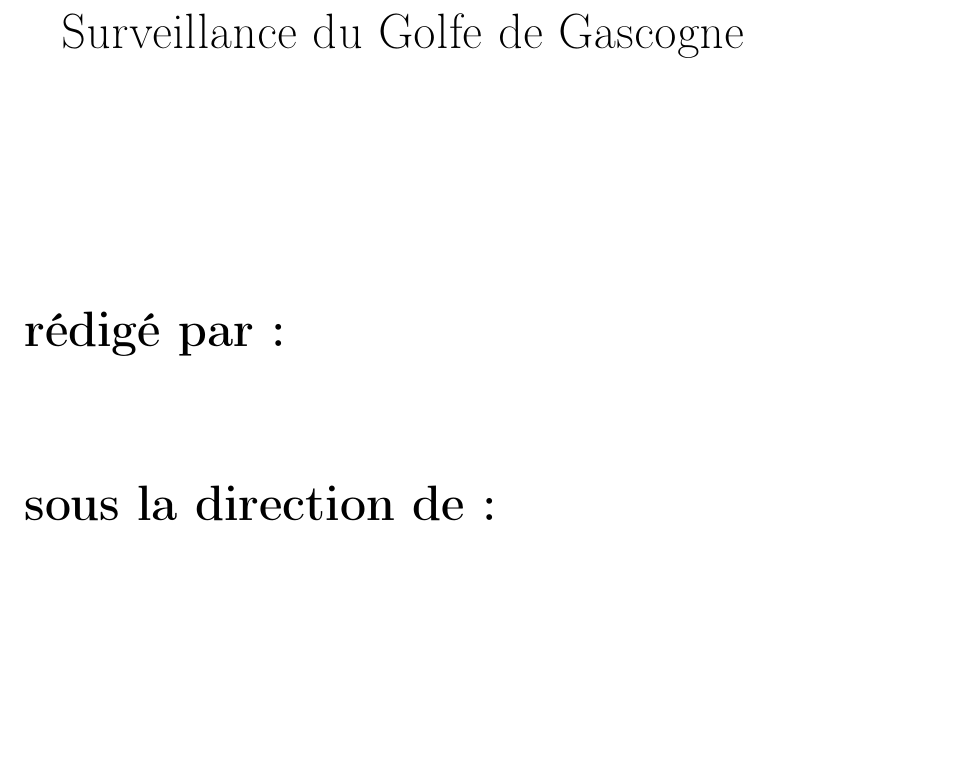
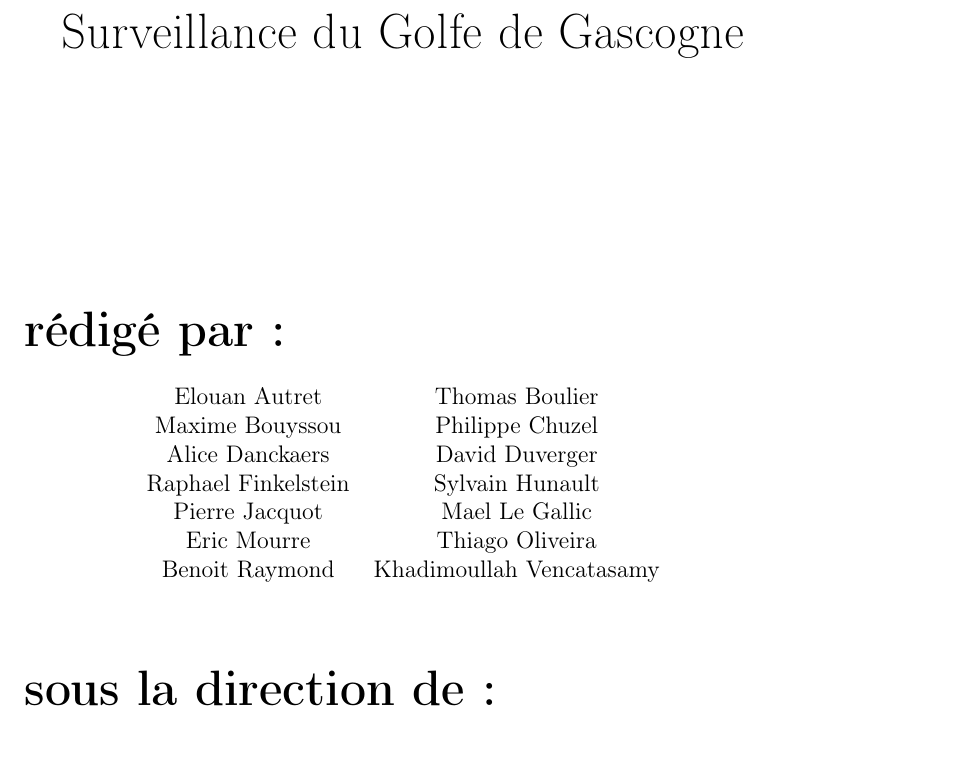
Before and after one commit to UV57-ProjetGascogne2016/Gascogne, a LaTeX thesis (RapportGroupe57.tex, which reads PageDeTitre.tex): part of page 1 of 18, cut so that both start at the same text, the shorter picture padded with empty space. Compiled offline with pdfLaTeX.

Commit message:
first page changed

```diff
--- a/PageDeTitre.tex
+++ b/PageDeTitre.tex
@@ -13,11 +13,19 @@
 \textbf{\huge rédigé par :}
 
 \begin{center}
-{
-\huge
+\begin{tabular}{cc}
 
-}
+
+Elouan Autret & Thomas Boulier\\
+Maxime Bouyssou & Philippe Chuzel\\
+Alice Danckaers & David Duverger\\
+Raphael Finkelstein & Sylvain Hunault\\
+Pierre Jacquot & Mael Le Gallic\\
+Eric Mourre & Thiago Oliveira\\
+Benoit Raymond & Khadimoullah Vencatasamy\\
+\end{tabular}
 \end{center}
+
 
 \vspace*{1cm}
 
```
Also changed, not shown: RapportGroupe57.pdf, PageDeTitre.tex (3 more changed lines).
